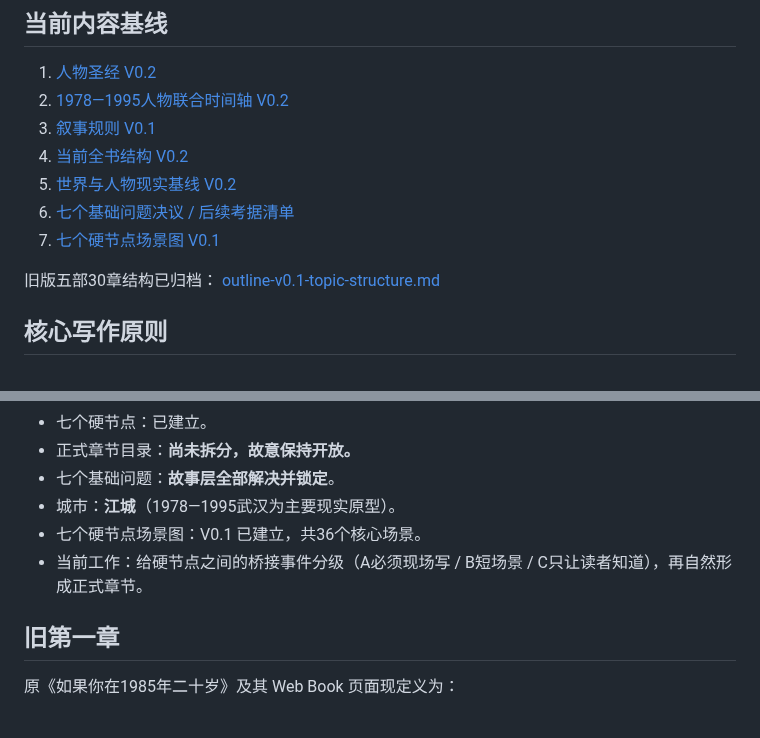
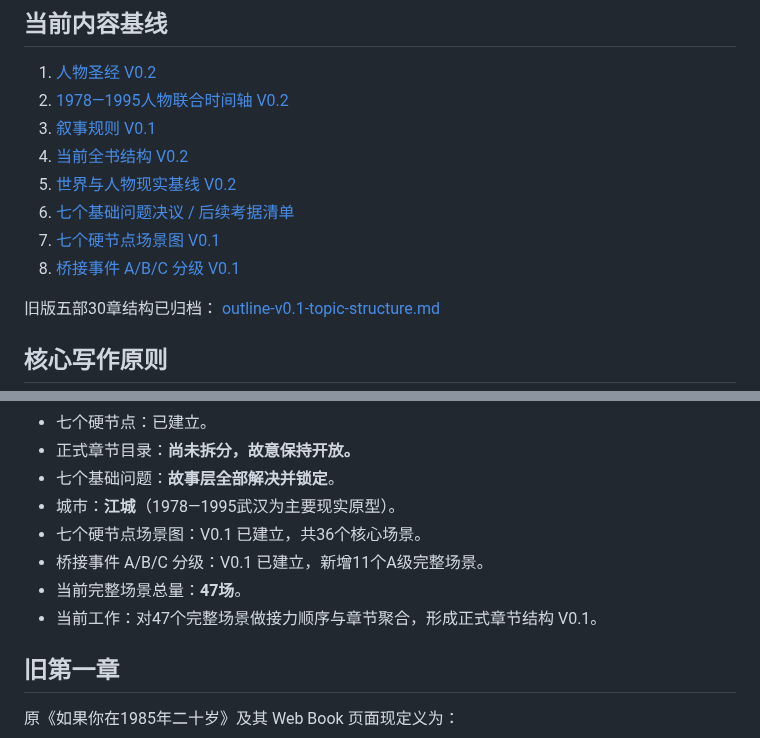
Before and after one commit to sunkai-hit/80-s, a Markdown page: README.md, 2 parts joined by grey strips. Drawn GitHub-style.

Commit message:
docs: link bridge grading and update 47-scene status

```diff
--- a/README.md
+++ b/README.md
@@ -23,6 +23,7 @@
 5. [世界与人物现实基线 V0.2](book/world-baseline.md)
 6. [七个基础问题决议 / 后续考据清单](book/open-questions.md)
 7. [七个硬节点场景图 V0.1](book/scene-map-hard-nodes-v0.1.md)
+8. [桥接事件 A/B/C 分级 V0.1](book/bridge-scene-grading-v0.1.md)
 
 旧版五部30章结构已归档：
 [outline-v0.1-topic-structure.md](book/archive/outline-v0.1-topic-structure.md)
@@ -50,7 +51,9 @@
 - 七个基础问题：**故事层全部解决并锁定**。
 - 城市：**江城**（1978—1995武汉为主要现实原型）。
 - 七个硬节点场景图：V0.1 已建立，共36个核心场景。
-- 当前工作：给硬节点之间的桥接事件分级（A必须现场写 / B短场景 / C只让读者知道），再自然形成正式章节。
+- 桥接事件 A/B/C 分级：V0.1 已建立，新增11个A级完整场景。
+- 当前完整场景总量：**47场**。
+- 当前工作：对47个完整场景做接力顺序与章节聚合，形成正式章节结构 V0.1。
 
 ## 旧第一章
 
```
